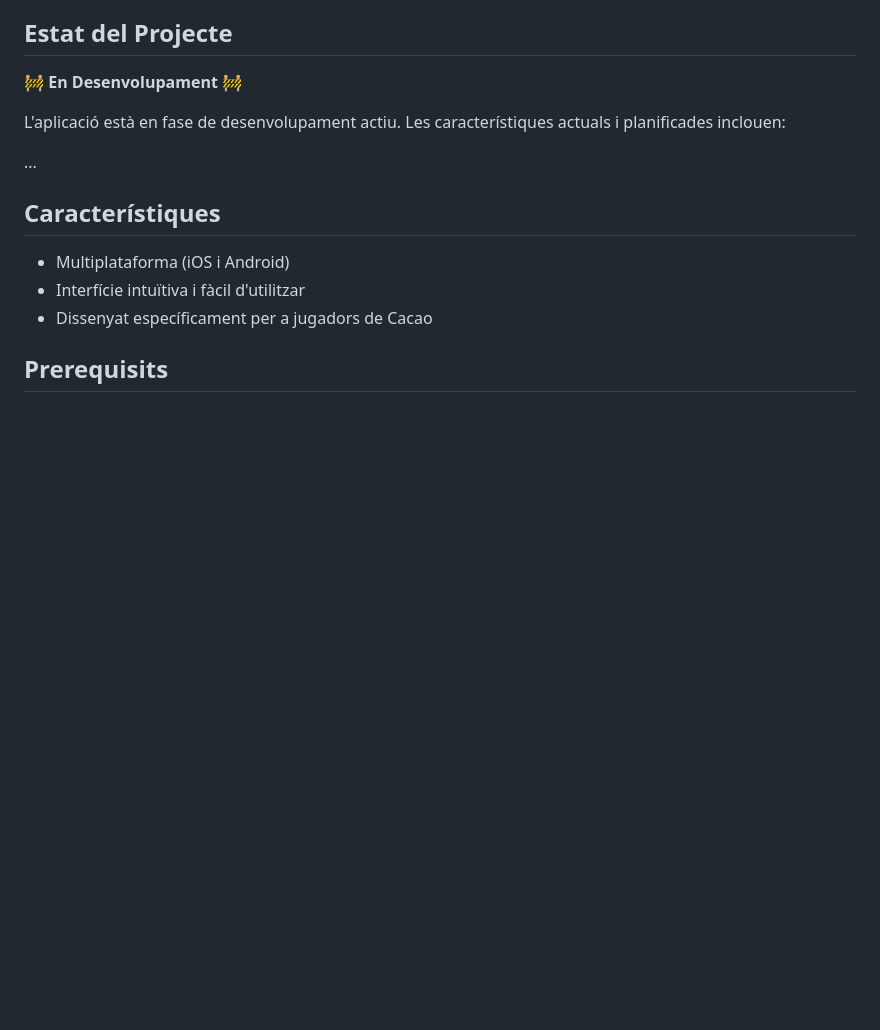
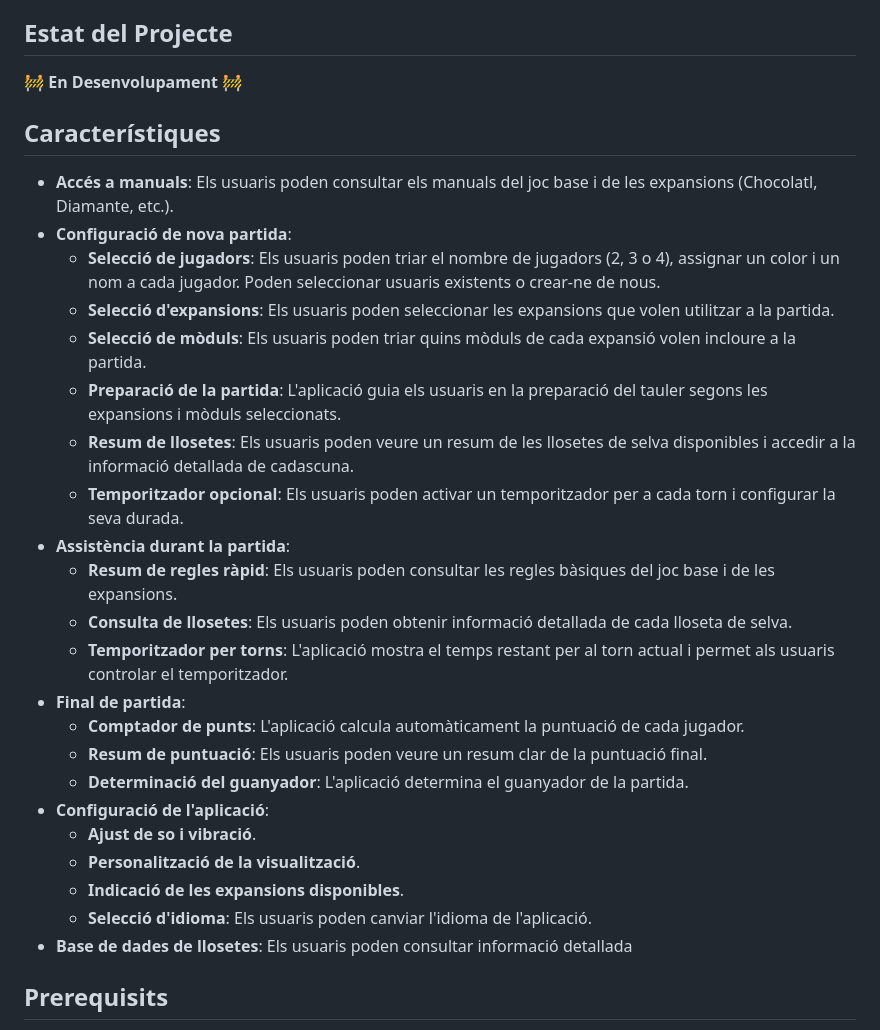
Before and after one commit to isdabenx/cacao_boardgame_helper, a Markdown page: README.md, the part around the change. GitHub-like rendering; blank space fills up the shorter version.

Commit message:
docs: :book: update README with detailed features and functionalities of the application

```diff
--- a/README.md
+++ b/README.md
@@ -8,15 +8,30 @@ Cacao Boardgame Helper és una aplicació mòbil desenvolupada amb Flutter disse
 
 🚧 **En Desenvolupament** 🚧
 
-L'aplicació està en fase de desenvolupament actiu. Les característiques actuals i planificades inclouen:
-
-...
-
 ## Característiques
 
-- Multiplataforma (iOS i Android)
-- Interfície intuïtiva i fàcil d'utilitzar
-- Dissenyat específicament per a jugadors de Cacao
+- **Accés a manuals**: Els usuaris poden consultar els manuals del joc base i de les expansions (Chocolatl, Diamante, etc.).
+- **Configuració de nova partida**:
+  - **Selecció de jugadors**: Els usuaris poden triar el nombre de jugadors (2, 3 o 4), assignar un color i un nom a cada jugador. Poden seleccionar usuaris existents o crear-ne de nous.
+  - **Selecció d'expansions**: Els usuaris poden seleccionar les expansions que volen utilitzar a la partida.
+  - **Selecció de mòduls**: Els usuaris poden triar quins mòduls de cada expansió volen incloure a la partida.
+  - **Preparació de la partida**: L'aplicació guia els usuaris en la preparació del tauler segons les expansions i mòduls seleccionats.
+  - **Resum de llosetes**: Els usuaris poden veure un resum de les llosetes de selva disponibles i accedir a la informació detallada de cadascuna.
+  - **Temporitzador opcional**: Els usuaris poden activar un temporitzador per a cada torn i configurar la seva durada.
+- **Assistència durant la partida**:
+  - **Resum de regles ràpid**: Els usuaris poden consultar les regles bàsiques del joc base i de les expansions.
+  - **Consulta de llosetes**: Els usuaris poden obtenir informació detallada de cada lloseta de selva.
+  - **Temporitzador per torns**: L'aplicació mostra el temps restant per al torn actual i permet als usuaris controlar el temporitzador.
+- **Final de partida**:
+  - **Comptador de punts**: L'aplicació calcula automàticament la puntuació de cada jugador.
+  - **Resum de puntuació**: Els usuaris poden veure un resum clar de la puntuació final.
+  - **Determinació del guanyador**: L'aplicació determina el guanyador de la partida.
+- **Configuració de l'aplicació**:
+  - **Ajust de so i vibració**.
+  - **Personalització de la visualització**.
+  - **Indicació de les expansions disponibles**.
+  - **Selecció d'idioma**: Els usuaris poden canviar l'idioma de l'aplicació.
+- **Base de dades de llosetes**: Els usuaris poden consultar informació detallada
 
 ## Prerequisits
 
```
